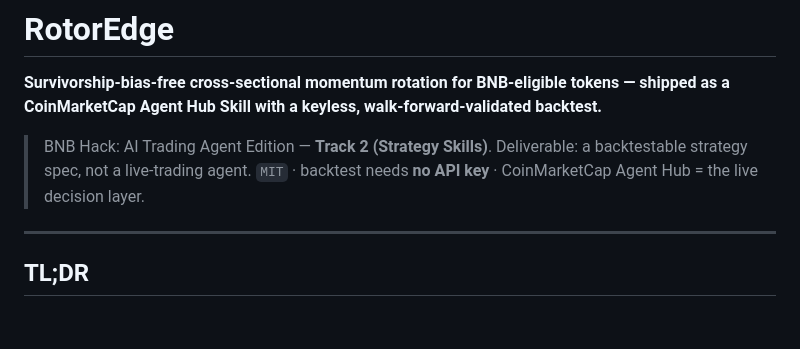
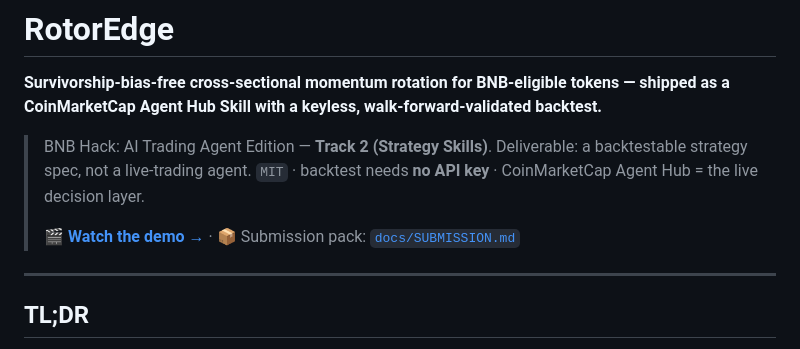
Before and after one commit to RichardReki/rotoredge, a Markdown page: README.md, the part around the change. Rendered like a GitHub page; blank space fills up the shorter version.

Commit message:
docs: add demo video link to README + submission pack
Co-Authored-By: Claude Opus 4.8 (1M context) <noreply@anthropic.com>

```diff
--- a/README.md
+++ b/README.md
@@ -4,6 +4,8 @@
 
 > BNB Hack: AI Trading Agent Edition — **Track 2 (Strategy Skills)**. Deliverable: a backtestable strategy spec, not a live-trading agent.
 > `MIT` · backtest needs **no API key** · CoinMarketCap Agent Hub = the live decision layer.
+>
+> 🎬 **[Watch the demo →](https://youtu.be/CTZBxZjM84U)** · 📦 Submission pack: [`docs/SUBMISSION.md`](docs/SUBMISSION.md)
 
 ---
 
```
Also changed, not shown: docs/SUBMISSION.md (+1 -1 lines).
